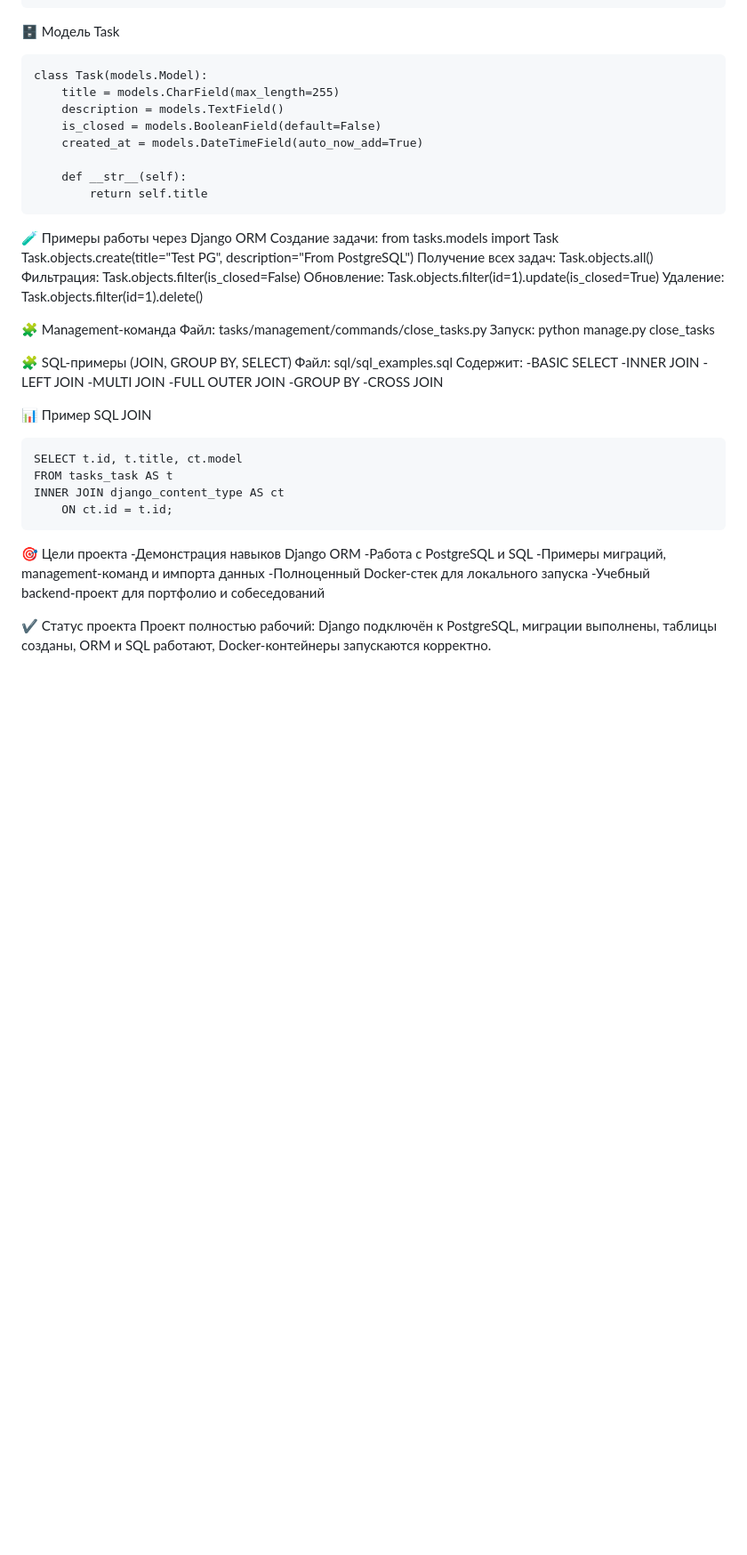
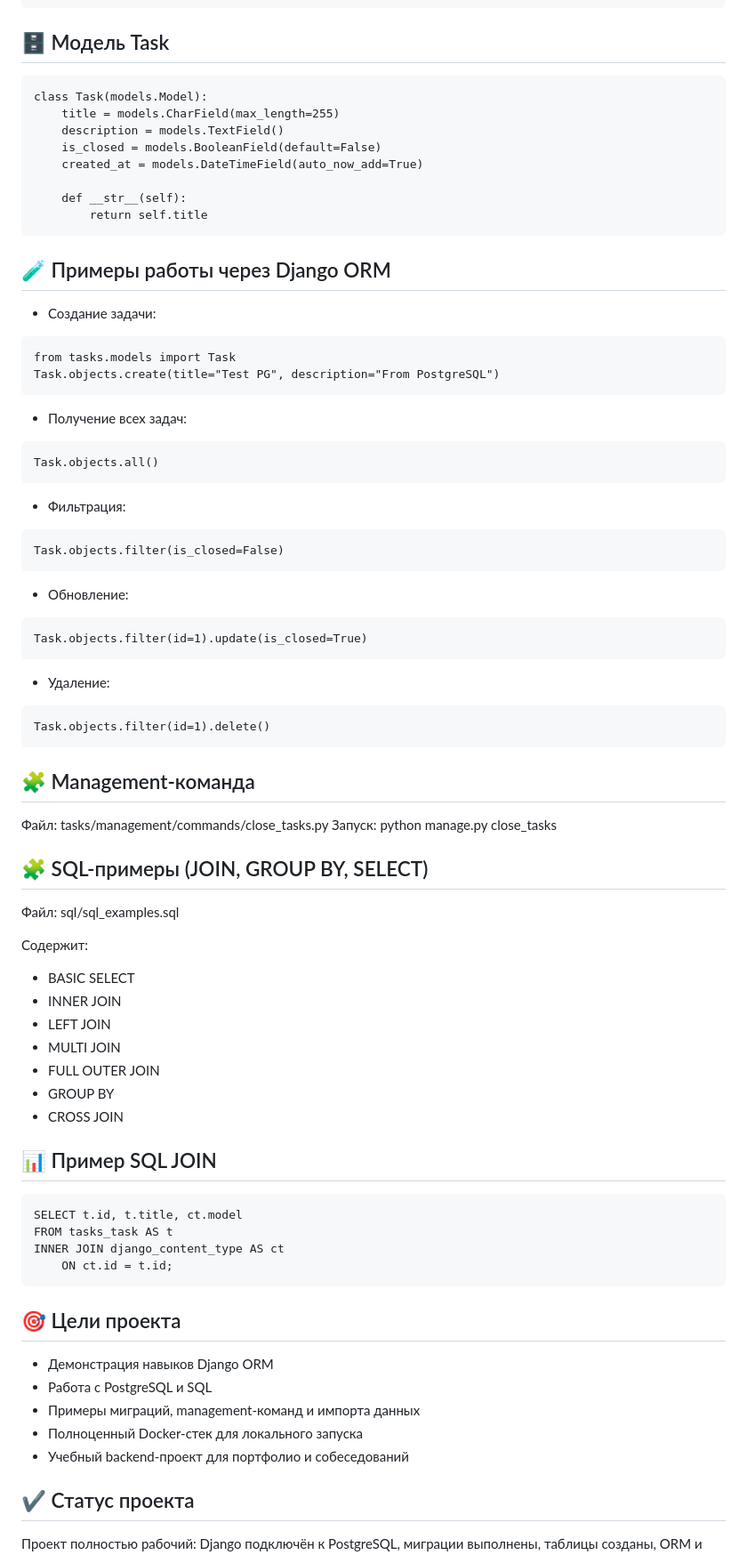
Before and after one commit to Icestorm203/django-task-manager, a Markdown page: README.md, the part around one of its changes. Shown at 89% size. Drawn GitHub-style; blank space fills up the shorter version.

````diff
--- a/README.md
+++ b/README.md
@@ -77,7 +89,7 @@ django-task-manager/
 └── README.md
 ```
 
-🗄️ Модель Task
+## 🗄️ Модель Task
 ```
 class Task(models.Model):
     title = models.CharField(max_length=255)
@@ -89,36 +101,48 @@ class Task(models.Model):
         return self.title
 ```
 
-🧪 Примеры работы через Django ORM
-Создание задачи:
-    from tasks.models import Task
-    Task.objects.create(title="Test PG", description="From PostgreSQL")
-Получение всех задач:
-    Task.objects.all()
-Фильтрация:
-    Task.objects.filter(is_closed=False)
-Обновление:
-    Task.objects.filter(id=1).update(is_closed=True)
-Удаление:
-    Task.objects.filter(id=1).delete()
+## 🧪 Примеры работы через Django ORM
 
-🧩 Management‑команда
+- Создание задачи:
+```
+from tasks.models import Task
+Task.objects.create(title="Test PG", description="From PostgreSQL")
+```
+- Получение всех задач:
+```
+Task.objects.all()
+```
+- Фильтрация:
+```
+Task.objects.filter(is_closed=False)
+```
+- Обновление:
+```
+Task.objects.filter(id=1).update(is_closed=True)
+```
+- Удаление:
+```
+Task.objects.filter(id=1).delete()
+```
+
+## 🧩 Management‑команда
 Файл: tasks/management/commands/close_tasks.py
 Запуск:
     python manage.py close_tasks
 
-🧩 SQL‑примеры (JOIN, GROUP BY, SELECT)
+## 🧩 SQL‑примеры (JOIN, GROUP BY, SELECT)
 Файл: sql/sql_examples.sql
+
 Содержит:
--BASIC SELECT
--INNER JOIN
--LEFT JOIN
--MULTI JOIN
--FULL OUTER JOIN
--GROUP BY
--CROSS JOIN
+- BASIC SELECT
+- INNER JOIN
+- LEFT JOIN
+- MULTI JOIN
+- FULL OUTER JOIN
+- GROUP BY
+- CROSS JOIN
 
-📊 Пример SQL JOIN
+## 📊 Пример SQL JOIN
 ```
 SELECT t.id, t.title, ct.model
 FROM tasks_task AS t
@@ -126,13 +150,13 @@ INNER JOIN django_content_type AS ct
     ON ct.id = t.id;
 ```
 
-🎯 Цели проекта
--Демонстрация навыков Django ORM
--Работа с PostgreSQL и SQL
--Примеры миграций, management‑команд и импорта данных
--Полноценный Docker‑стек для локального запуска
--Учебный backend‑проект для портфолио и собеседований
+## 🎯 Цели проекта
+- Демонстрация навыков Django ORM
+- Работа с PostgreSQL и SQL
+- Примеры миграций, management‑команд и импорта данных
+- Полноценный Docker‑стек для локального запуска
+- Учебный backend‑проект для портфолио и собеседований
 
-✔️ Статус проекта
+## ✔️ Статус проекта
 Проект полностью рабочий:
 Django подключён к PostgreSQL, миграции выполнены, таблицы созданы, ORM и SQL работают, Docker‑контейнеры запускаются корректно.
````
Also changed, not shown: other parts of README.md (+30 -18 lines).
